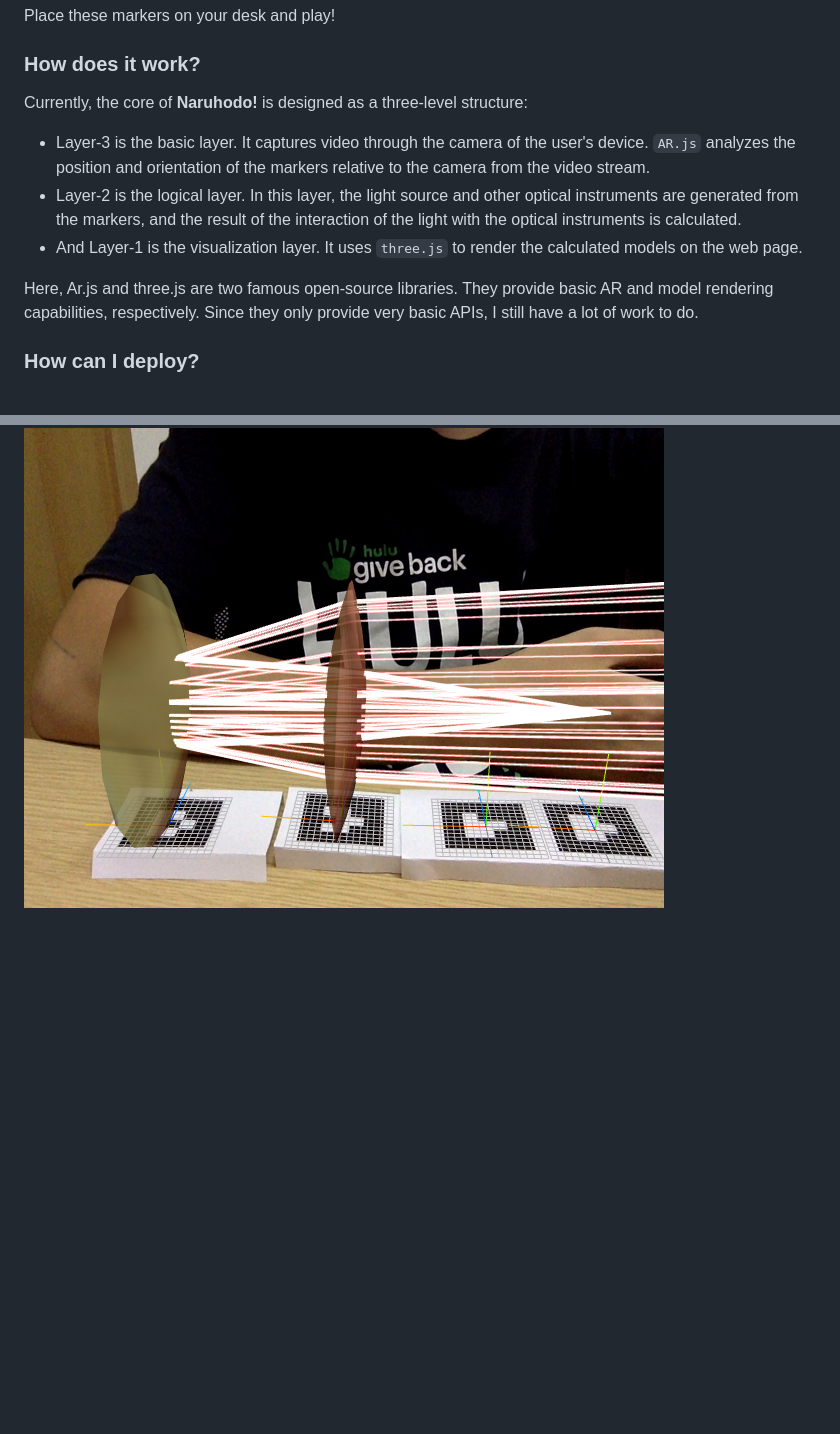
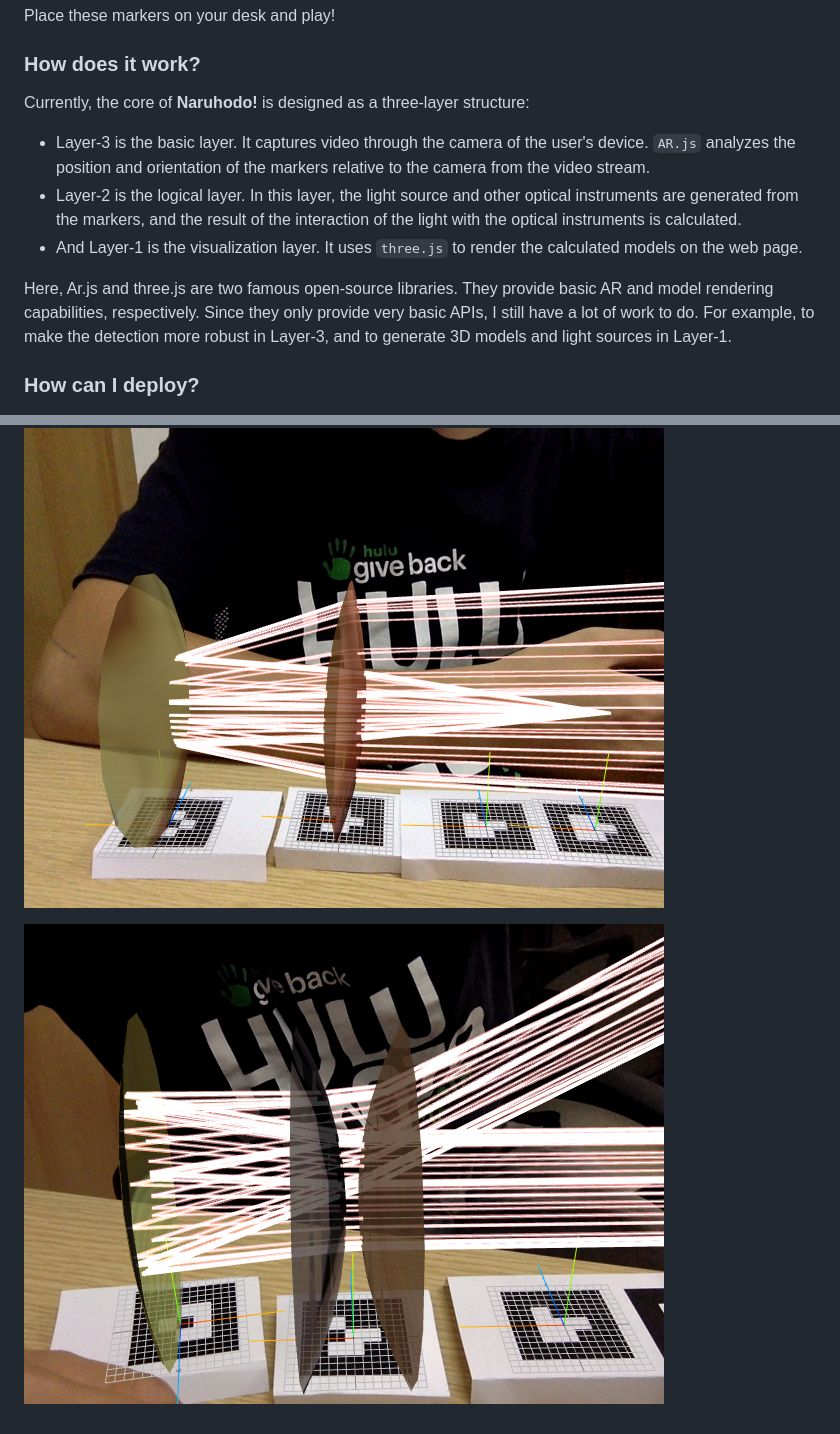
Before and after one commit to b-z/naruhodo, a Markdown page: README.md, 2 parts joined by grey strips. GitHub-like rendering; pictures changed too: img-doc/17.png (added); blank space fills up the shorter version.

```diff
--- a/README.md
+++ b/README.md
@@ -36,13 +36,13 @@ Place these markers on your desk and play!
 
 ### How does it work?
 
-Currently, the core of **Naruhodo!** is designed as a three-level structure:
+Currently, the core of **Naruhodo!** is designed as a three-layer structure:
 
 *   Layer-3 is the basic layer. It captures video through the camera of the user's device. `AR.js` analyzes the position and orientation of the markers relative to the camera from the video stream.
 *   Layer-2 is the logical layer. In this layer, the light source and other optical instruments are generated from the markers, and the result of the interaction of the light with the optical instruments is calculated.
 *   And Layer-1 is the visualization layer. It uses `three.js` to render the calculated models on the web page.
 
-Here, Ar.js and three.js are two famous open-source libraries. They provide basic AR and model rendering capabilities, respectively. Since they only provide very basic APIs, I still have a lot of work to do.
+Here, Ar.js and three.js are two famous open-source libraries. They provide basic AR and model rendering capabilities, respectively. Since they only provide very basic APIs, I still have a lot of work to do. For example, to make the detection more robust in Layer-3, and to generate 3D models and light sources in Layer-1.
 
 ### How can I deploy?
 
@@ -241,3 +241,5 @@ $$(a^2+b^2+c^2)t^2+\\2(a(x_0-x_b)+b(y_0-y_b)+c(z_0-z_b))t+\\((x_0-x_b)^2+(y_0-y_
 ![15](img-doc/15.png)
 
 ![16](img-doc/16.png)
+
+![17](img-doc/17.png)
```
Also changed, not shown: other parts of README.md (+1 -1 lines), 1 other file.
